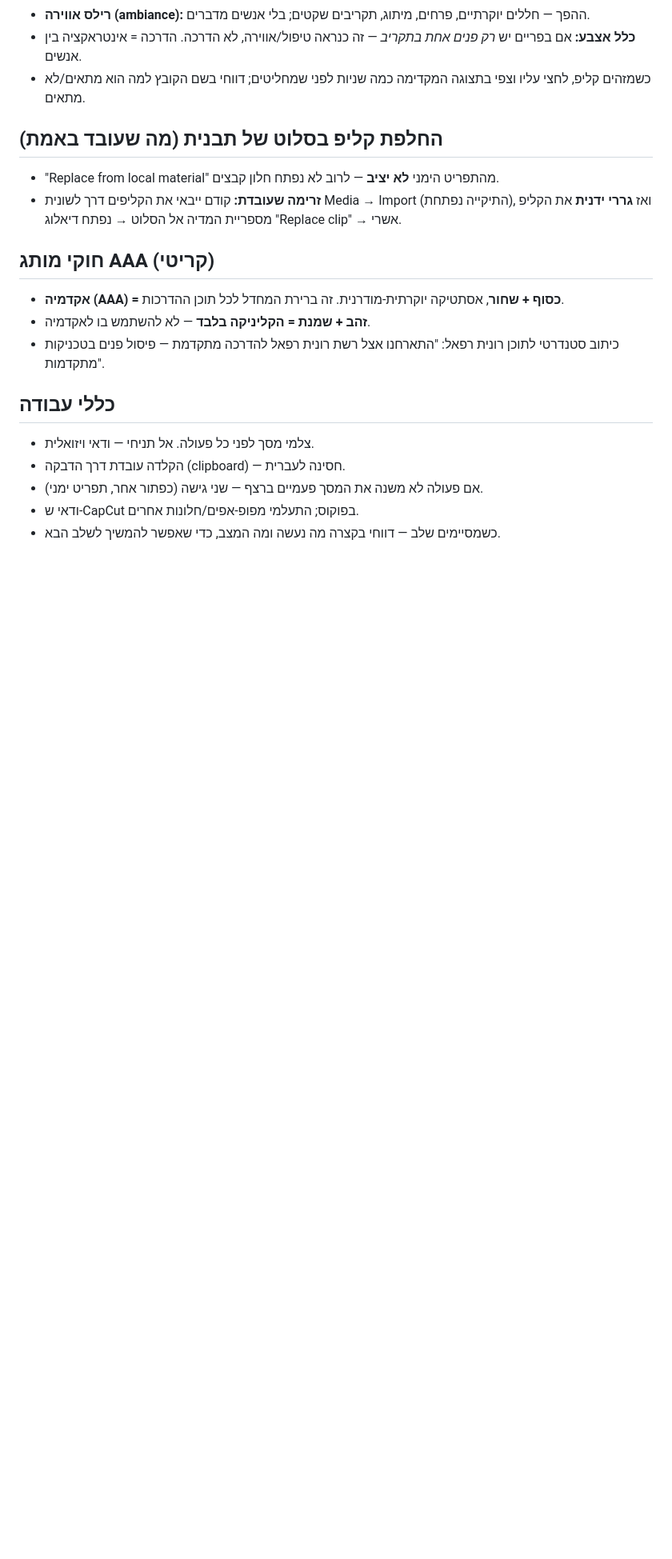
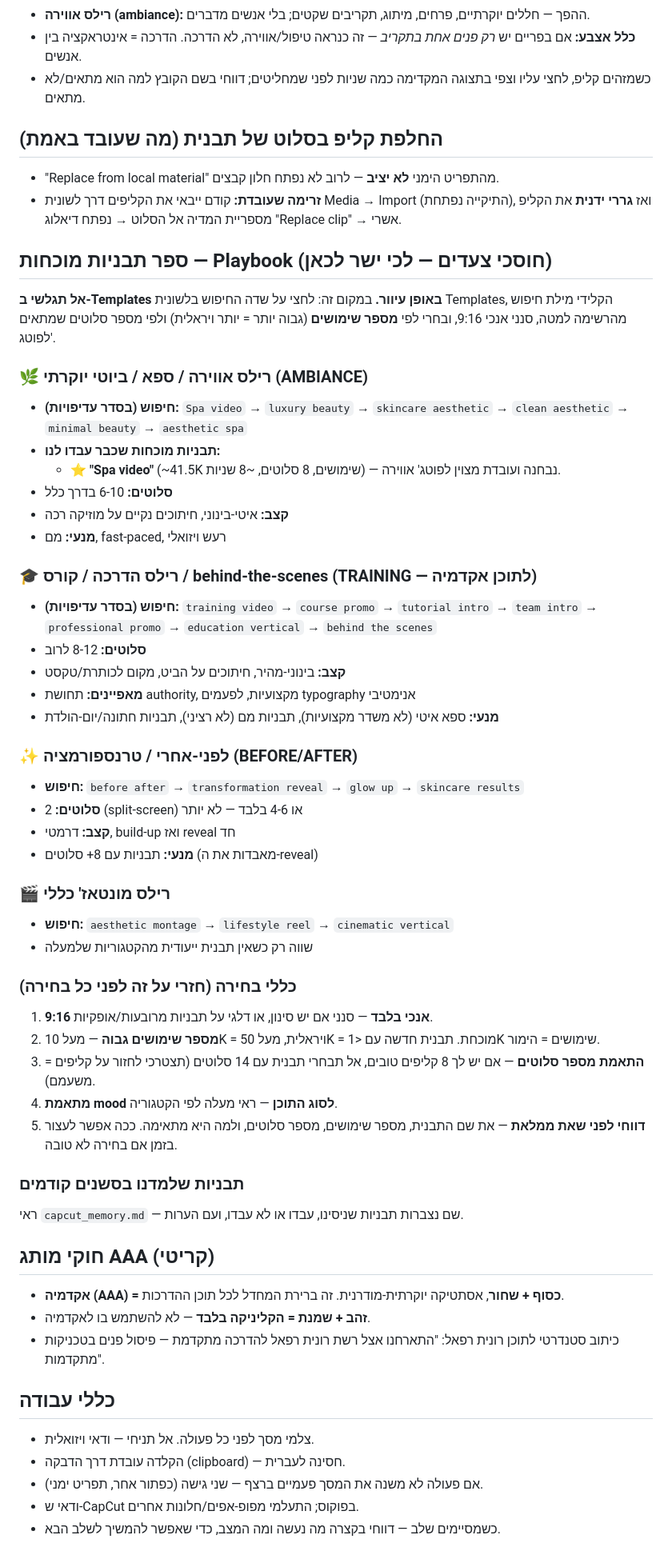
Before and after one commit to osherv55-ship-it/nanobanana-mcp, a Markdown page: agent/capcut_knowledge.md, the part around the change. Shown at 80% size. Rendered like a GitHub page; blank space fills up the shorter version.

Commit message:
Add template playbook: search keywords + proven templates per content type

```diff
--- a/agent/capcut_knowledge.md
+++ b/agent/capcut_knowledge.md
@@ -39,6 +39,44 @@
 - "Replace from local material" מהתפריט הימני **לא יציב** — לרוב לא נפתח חלון קבצים.
 - **זרימה שעובדת:** קודם ייבאי את הקליפים דרך לשונית Media → Import (התיקייה נפתחת), ואז **גררי ידנית** את הקליפ מספריית המדיה אל הסלוט → נפתח דיאלוג "Replace clip" → אשרי.
 
+## ספר תבניות מוכחות — Playbook (חוסכי צעדים — לכי ישר לכאן)
+**אל תגלשי ב-Templates באופן עיוור.** במקום זה: לחצי על שדה החיפוש בלשונית Templates, הקלידי מילת חיפוש מהרשימה למטה, סנני אנכי 9:16, ובחרי לפי **מספר שימושים** (גבוה יותר = יותר ויראלית) ולפי מספר סלוטים שמתאים לפוטג'.
+
+### 🌿 רילס אווירה / ספא / ביוטי יוקרתי (AMBIANCE)
+- **חיפוש (בסדר עדיפויות):** `Spa video` → `luxury beauty` → `skincare aesthetic` → `clean aesthetic` → `minimal beauty` → `aesthetic spa`
+- **תבניות מוכחות שכבר עבדו לנו:**
+  - ⭐ **"Spa video"** (~41.5K שימושים, 8 סלוטים, ~8 שניות) — נבחנה ועובדת מצוין לפוטג' אווירה.
+- **סלוטים:** 6-10 בדרך כלל
+- **קצב:** איטי-בינוני, חיתוכים נקיים על מוזיקה רכה
+- **מנעי:** מם, fast-paced, רעש ויזואלי
+
+### 🎓 רילס הדרכה / קורס / behind-the-scenes (TRAINING — לתוכן אקדמיה)
+- **חיפוש (בסדר עדיפויות):** `training video` → `course promo` → `tutorial intro` → `team intro` → `professional promo` → `education vertical` → `behind the scenes`
+- **סלוטים:** 8-12 לרוב
+- **קצב:** בינוני-מהיר, חיתוכים על הביט, מקום לכותרת/טקסט
+- **מאפיינים:** תחושת authority, מקצועיות, לפעמים typography אנימטיבי
+- **מנעי:** ספא איטי (לא משדר מקצועיות), תבניות מם (לא רציני), תבניות חתונה/יום-הולדת
+
+### ✨ לפני-אחרי / טרנספורמציה (BEFORE/AFTER)
+- **חיפוש:** `before after` → `transformation reveal` → `glow up` → `skincare results`
+- **סלוטים:** 2 (split-screen) או 4-6 בלבד — לא יותר
+- **קצב:** דרמטי, build-up ואז reveal חד
+- **מנעי:** תבניות עם 8+ סלוטים (מאבדות את ה-reveal)
+
+### 🎬 רילס מונטאז' כללי
+- **חיפוש:** `aesthetic montage` → `lifestyle reel` → `cinematic vertical`
+- שווה רק כשאין תבנית ייעודית מהקטגוריות שלמעלה
+
+### כללי בחירה (חזרי על זה לפני כל בחירה)
+1. **9:16 אנכי בלבד** — סנני אם יש סינון, או דלגי על תבניות מרובעות/אופקיות.
+2. **מספר שימושים גבוה** — מעל 10K = ויראלית, מעל 50K = מוכחת. תבנית חדשה עם <1K שימושים = הימור.
+3. **התאמת מספר סלוטים** — אם יש לך 8 קליפים טובים, אל תבחרי תבנית עם 14 סלוטים (תצטרכי לחזור על קליפים = משעמם).
+4. **מתאמת mood לסוג התוכן** — ראי מעלה לפי הקטגוריה.
+5. **דווחי לפני שאת ממלאת** — את שם התבנית, מספר שימושים, מספר סלוטים, ולמה היא מתאימה. ככה אפשר לעצור בזמן אם בחירה לא טובה.
+
+### תבניות שלמדנו בסשנים קודמים
+ראי `capcut_memory.md` — שם נצברות תבניות שניסינו, עבדו או לא עבדו, ועם הערות.
+
 ## חוקי מותג AAA (קריטי)
 - **אקדמיה (AAA) = כסוף + שחור**, אסתטיקה יוקרתית-מודרנית. זה ברירת המחדל לכל תוכן ההדרכות.
 - **זהב + שמנת = הקליניקה בלבד** — לא להשתמש בו לאקדמיה.
```
